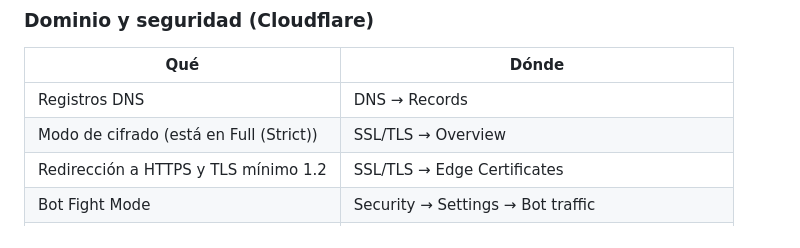
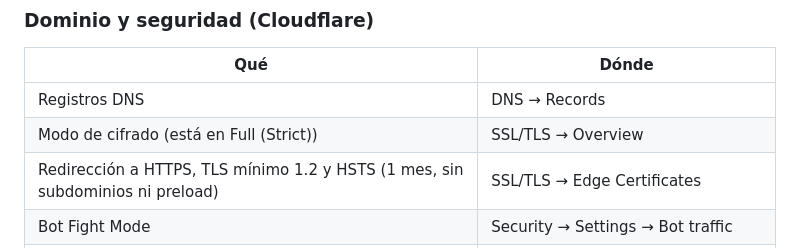
Before and after one commit to luijoo-webs/ELEGANCE-BARBER, a Markdown page: GUIA.md, the part around the change. GitHub-like rendering.

Commit message:
Guía: anotar HSTS
Co-Authored-By: Claude Opus 5.5 <noreply@anthropic.com>

```diff
--- a/GUIA.md
+++ b/GUIA.md
@@ -60,7 +60,7 @@ Entra a `https://theelegancebarber.com/#/admin` con una cuenta de administrador.
 |---|---|
 | Registros DNS | DNS → Records |
 | Modo de cifrado (está en Full (Strict)) | SSL/TLS → Overview |
-| Redirección a HTTPS y TLS mínimo 1.2 | SSL/TLS → Edge Certificates |
+| Redirección a HTTPS, TLS mínimo 1.2 y HSTS (1 mes, sin subdominios ni preload) | SSL/TLS → Edge Certificates |
 | Bot Fight Mode | Security → Settings → Bot traffic |
 | Encabezados de seguridad | Rules → Settings → Managed Transforms |
 | Si la web está bajo ataque | Security → Settings → activar **I'm Under Attack** |
```
